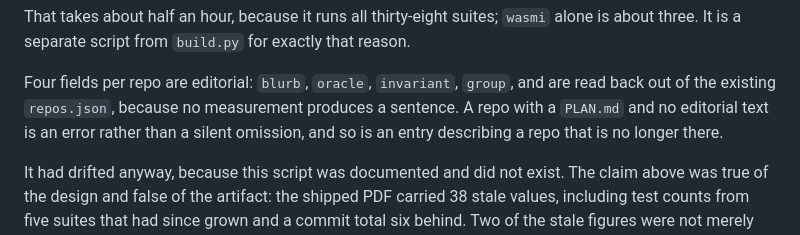
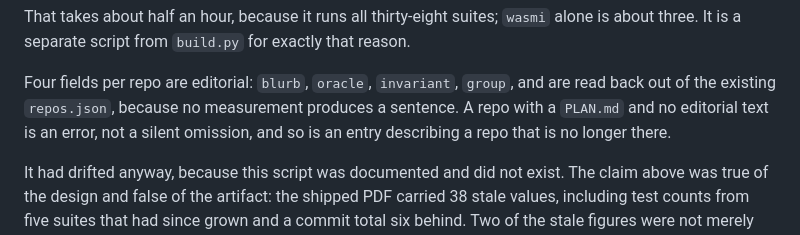
Before and after one commit to paperpaladin/projects, a Markdown page: .portfolio/README.md, the part around the change. Rendered like a GitHub page.

Commit message:
docs: clauses that had ended up at the start of a line
An earlier pass put replacements wherever the match landed, which left
some clauses opening a line instead of finishing the one above.

```diff
--- a/.portfolio/README.md
+++ b/.portfolio/README.md
@@ -24,8 +24,8 @@ about three. It is a separate script from `build.py` for exactly that reason.
 
 Four fields per repo are editorial: `blurb`, `oracle`, `invariant`, `group`,
 and are read back out of the existing `repos.json`, because no measurement
-produces a sentence. A repo with a `PLAN.md` and no editorial text is an error
-rather than a silent omission, and so is an entry describing a repo that is no
+produces a sentence. A repo with a `PLAN.md` and no editorial text is an error,
+not a silent omission, and so is an entry describing a repo that is no
 longer there.
 
 It had drifted anyway, because this script was documented and did not exist.
```
